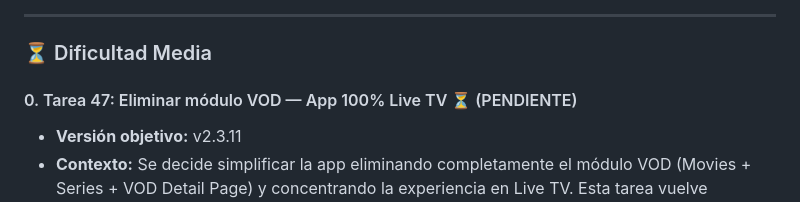
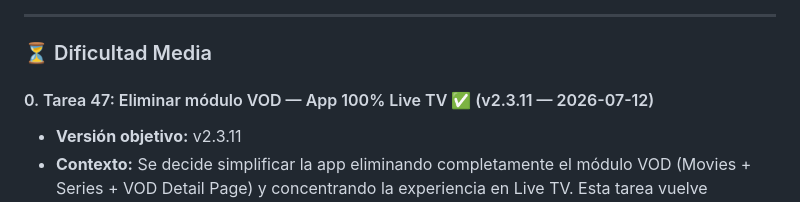
Before and after one commit to archbitscr/jtv-releases, a Markdown page: docs/BITACORAS_DE_MEJORAS.md, the part around the change. Rendered like a GitHub page.

Commit message:
Bitácora: Tarea 47 completada v2.3.11 (2026-07-12)

```diff
--- a/docs/BITACORAS_DE_MEJORAS.md
+++ b/docs/BITACORAS_DE_MEJORAS.md
@@ -215,7 +215,7 @@ Este documento unifica de forma cronológica todas las mejoras, características
 
 ### ⏳ Dificultad Media
 
-#### 0. Tarea 47: Eliminar módulo VOD — App 100% Live TV ⏳ (PENDIENTE)
+#### 0. Tarea 47: Eliminar módulo VOD — App 100% Live TV ✅ (v2.3.11 — 2026-07-12)
 
 *   **Versión objetivo:** v2.3.11
 *   **Contexto:** Se decide simplificar la app eliminando completamente el módulo VOD (Movies + Series + VOD Detail Page) y concentrando la experiencia en Live TV. Esta tarea vuelve obsoletas las Tareas 43, 46 y los sub-pendientes VOD de Tarea 37 (meseta clamp `.vod-*`, `.vdp-*`).
```
